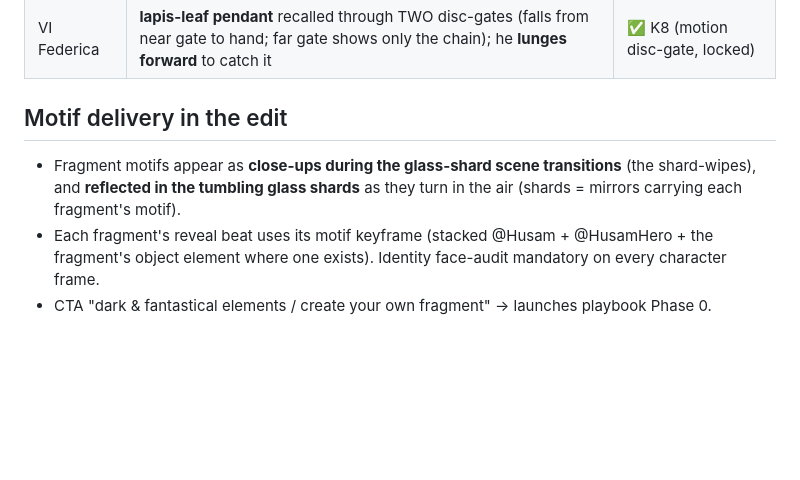
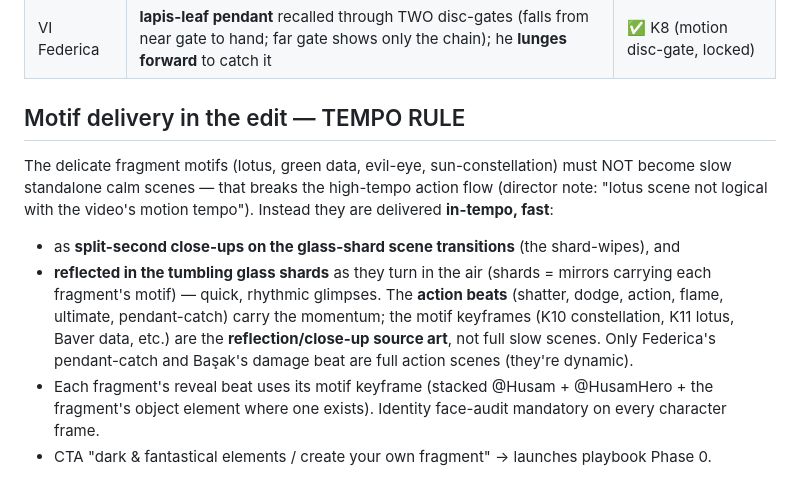
Before and after one commit to HusamAri/Fantastical-elements, a Markdown page: site/HERO-SHOTLIST.md, the part around the change. Rendered like a GitHub page; blank space fills up the shorter version.

Commit message:
Motif delivery: fast shard-reflections/transition glimpses, not slow scenes
Director-approved: delicate fragment motifs (lotus, data, evil-eye,
constellation) appear as split-second close-ups on the shard-wipe
transitions and reflected in tumbling glass shards (in-tempo), not as
slow standalone scenes that break the action rhythm. Action beats carry
momentum; motif keyframes are reflection/close-up source art.

```diff
--- a/site/HERO-SHOTLIST.md
+++ b/site/HERO-SHOTLIST.md
@@ -37,10 +37,17 @@ the **site shows the video scenes**, not static images. Keyframe-first → video
 | V Baver | **purple neon smoke + green neon digital-data pattern** (math-professor / data) | pending |
 | VI Federica | **lapis-leaf pendant** recalled through TWO disc-gates (falls from near gate to hand; far gate shows only the chain); he **lunges forward** to catch it | ✅ K8 (motion disc-gate, locked) |
 
-## Motif delivery in the edit
-- Fragment motifs appear as **close-ups during the glass-shard scene transitions** (the shard-wipes),
-  and **reflected in the tumbling glass shards** as they turn in the air (shards = mirrors carrying
-  each fragment's motif).
+## Motif delivery in the edit — TEMPO RULE
+The delicate fragment motifs (lotus, green data, evil-eye, sun-constellation) must NOT become slow
+standalone calm scenes — that breaks the high-tempo action flow (director note: "lotus scene not
+logical with the video's motion tempo"). Instead they are delivered **in-tempo, fast**:
+- as **split-second close-ups on the glass-shard scene transitions** (the shard-wipes), and
+- **reflected in the tumbling glass shards** as they turn in the air (shards = mirrors carrying each
+  fragment's motif) — quick, rhythmic glimpses.
+The **action beats** (shatter, dodge, action, flame, ultimate, pendant-catch) carry the momentum; the
+motif keyframes (K10 constellation, K11 lotus, Baver data, etc.) are the **reflection/close-up
+source art**, not full slow scenes. Only Federica's pendant-catch and Başak's damage beat are
+full action scenes (they're dynamic).
 - Each fragment's reveal beat uses its motif keyframe (stacked @Husam + @HusamHero + the fragment's
   object element where one exists). Identity face-audit mandatory on every character frame.
 - CTA "dark & fantastical elements / create your own fragment" → launches playbook Phase 0.
```
